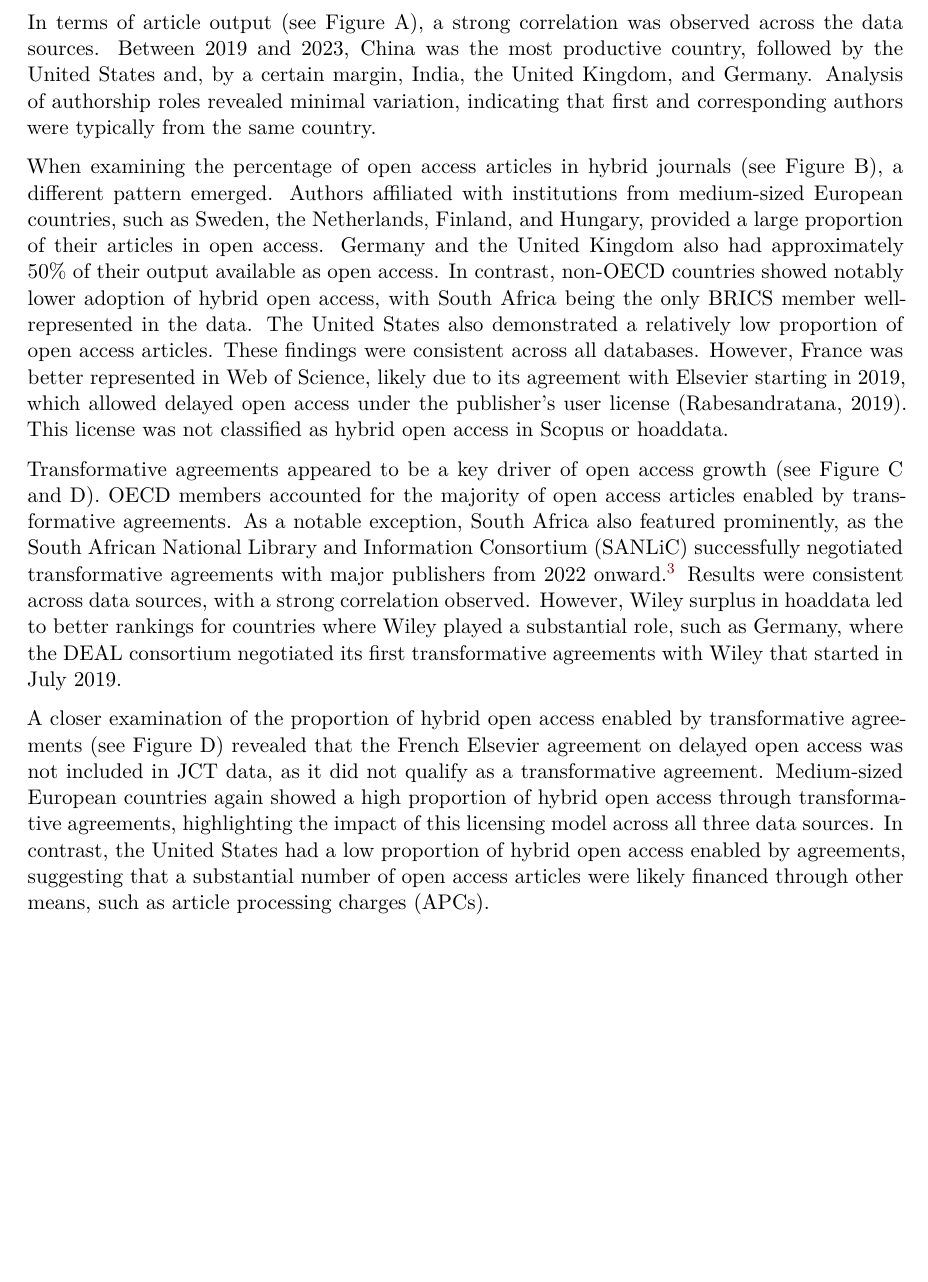
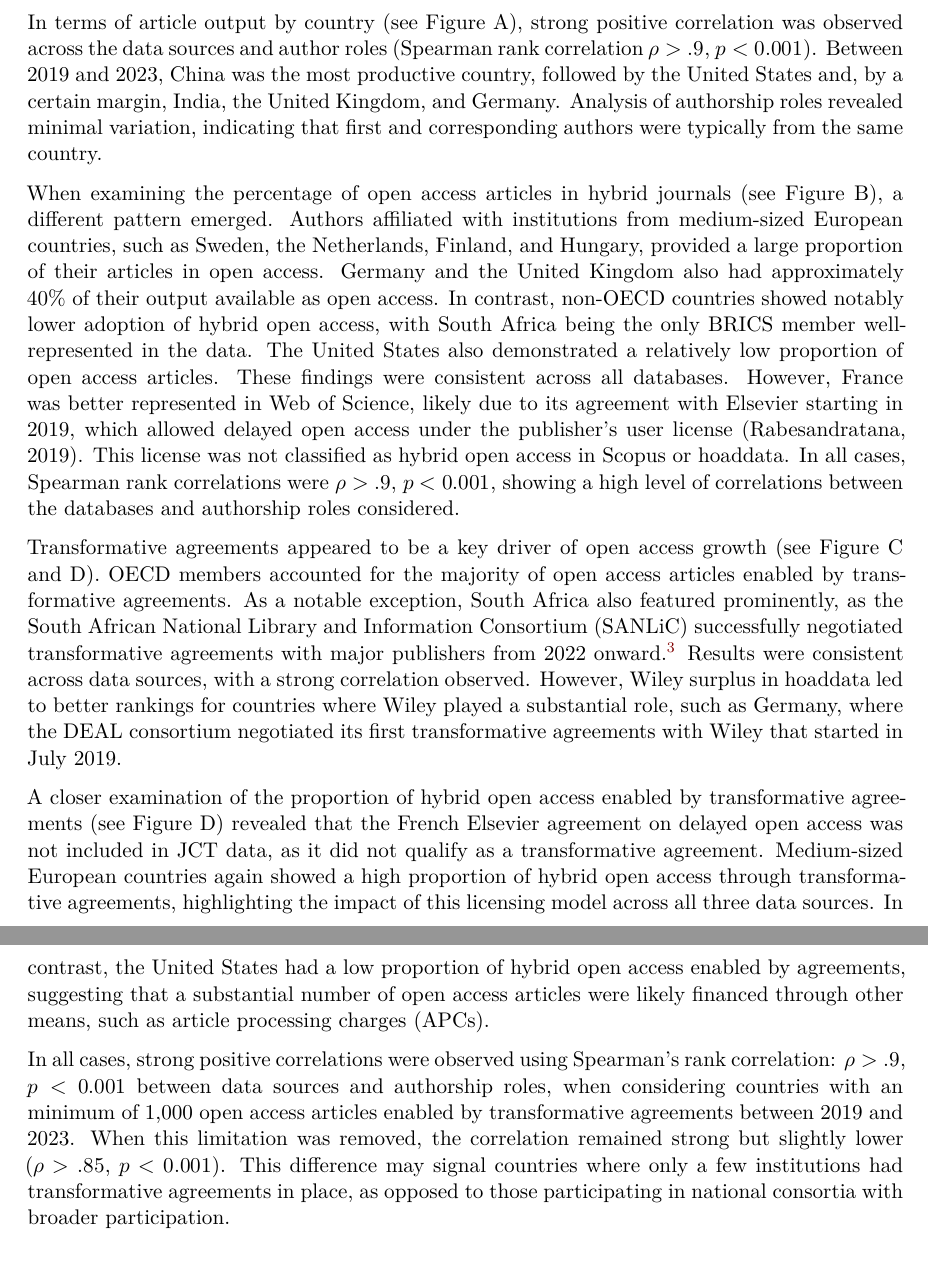
Before and after one commit to njahn82/hoa_validation, a Quarto document (analysis/manuscript.qmd): part of page 11 of 13 before the commit and two parts of pages 11 and 12 of 13 after it, the two joined at a grey line, cut so that both start at the same text, the shorter picture padded with empty space. Rendered offline with R 4.5, knitr and Pandoc in place of Quarto, then LaTeX, with nearby package versions; some code elsewhere in the file could not run offline.

Commit message:
Report spearman

````diff
--- a/analysis/manuscript.qmd
+++ b/analysis/manuscript.qmd
@@ -1207,18 +1207,19 @@ combined_oa_country_plot_ + plot_layout(guides = "collect") +
   plot_annotation(tag_levels = 'A')
 ```
 
-In terms of article output (see Figure \ref{fig-uptake_country}A), a strong correlation was observed across the data sources.
+In terms of article output by country (see Figure \ref{fig-uptake_country}A), strong positive correlation was observed across the data sources and author roles (Spearman rank correlation $\rho > .9$, $p < 0.001$).
 Between 2019 and 2023, China was the most productive country, followed by the United States and, by a certain margin, India, the United Kingdom, and Germany.
 Analysis of authorship roles revealed minimal variation, indicating that first and corresponding authors were typically from the same country.
 
 When examining the percentage of open access articles in hybrid journals (see Figure \ref{fig-uptake_country}B), a different pattern emerged.
 Authors affiliated with institutions from medium-sized European countries, such as Sweden, the Netherlands, Finland, and Hungary, provided a large proportion of their articles in open access.
-Germany and the United Kingdom also had approximately 50% of their output available as open access.
+Germany and the United Kingdom also had approximately 40% of their output available as open access.
 In contrast, non-OECD countries showed notably lower adoption of hybrid open access, with South Africa being the only BRICS member well-represented in the data.
 The United States also demonstrated a relatively low proportion of open access articles.
 These findings were consistent across all databases.
 However, France was better represented in Web of Science, likely due to its agreement with Elsevier starting in 2019, which allowed delayed open access under the publisher’s user license [@Rabesandratana_2019].
 This license was not classified as hybrid open access in Scopus or hoaddata.
+In all cases, Spearman rank correlations were $\rho > .9$, $p < 0.001$, showing a high level of correlations between the databases and authorship roles considered.
 
 Transformative agreements appeared to be a key driver of open access growth (see Figure \ref{fig-uptake_country}C and D).
 OECD members accounted for the majority of open access articles enabled by transformative agreements.
@@ -1230,6 +1231,11 @@ A closer examination of the proportion of hybrid open access enabled by transfor
 Medium-sized European countries again showed a high proportion of hybrid open access through transformative agreements, highlighting the impact of this licensing model across all three data sources.
 In contrast, the United States had a low proportion of hybrid open access enabled by agreements, suggesting that a substantial number of open access articles were likely financed through other means, such as article processing charges (APCs).
 
+In all cases, strong positive correlations were observed using Spearman's rank correlation:
+$\rho > .9$, $p < 0.001$ between data sources and authorship roles, when considering countries with an minimum of 1,000 open access articles enabled by transformative agreements between 2019 and 2023.
+When this limitation was removed, the correlation remained strong but slightly lower ($\rho > .85$, $p < 0.001$).
+This difference may signal countries where only a few institutions had transformative agreements in place, as opposed to those participating in national consortia with broader participation.
+
 # Discussion
 
 <!-- [juan study] larger proportion of hybrid, suggest journals included which might not be covered by transformative agreement. -->
````
Also changed, not shown: analysis/fig/fig-upset_coverage_results-1.pdf, analysis/fig/fig-upset_coverage_results-1.png, analysis/fig/fig-upset_coverage_results_publisher-1.pdf, analysis/fig/fig-upset_coverage_results_publisher-1.png, analysis/fig/fig-uptake_overview-1.pdf, analysis/fig/fig-uptake_overview-1.png, analysis/fig/fig-uptake_publisher-1.pdf, analysis/fig/fig-uptake_publisher-1.png, analysis/manuscript.pdf, analysis/manuscript.tex, 4 other files.
